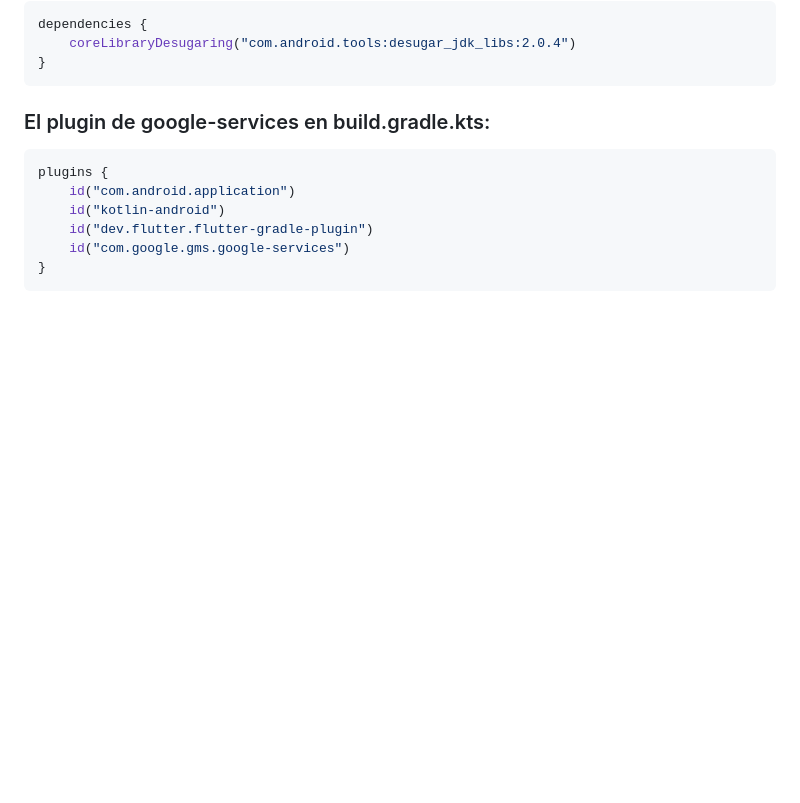
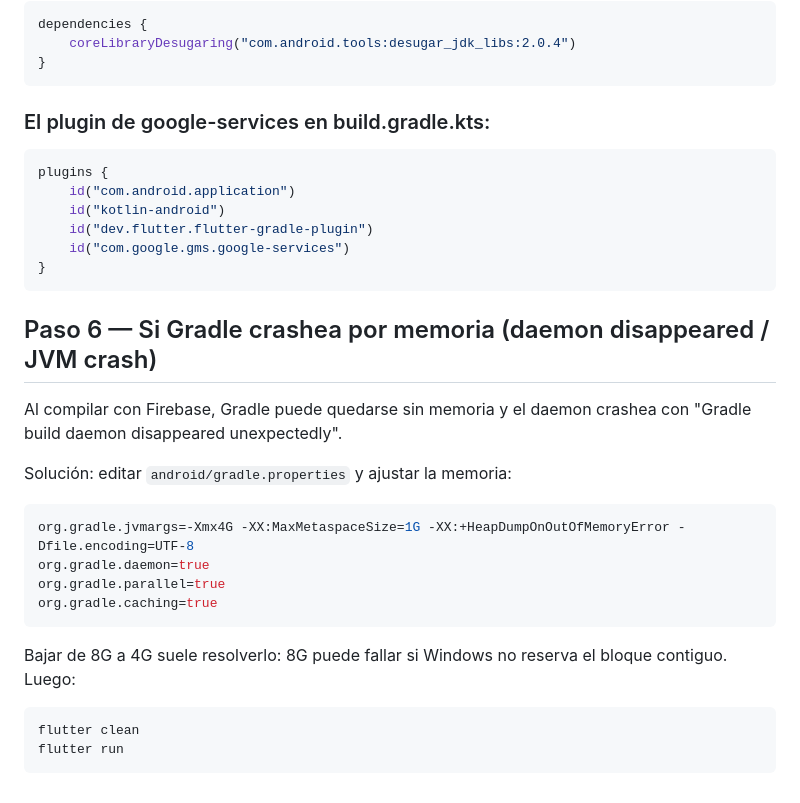
Before and after one commit to arturocubero28-hash/sica-vs-app, a Markdown page: CONFIGURAR_FIREBASE.md, the part around the change. Drawn GitHub-style; blank space fills up the shorter version.

Commit message:
docs: fix de memoria de Gradle (JVM crash al compilar con Firebase)

````diff
--- a/CONFIGURAR_FIREBASE.md
+++ b/CONFIGURAR_FIREBASE.md
@@ -136,3 +136,25 @@ plugins {
     id("com.google.gms.google-services")
 }
 ```
+
+## Paso 6 — Si Gradle crashea por memoria (daemon disappeared / JVM crash)
+
+Al compilar con Firebase, Gradle puede quedarse sin memoria y el daemon
+crashea con "Gradle build daemon disappeared unexpectedly".
+
+Solución: editar `android/gradle.properties` y ajustar la memoria:
+
+```properties
+org.gradle.jvmargs=-Xmx4G -XX:MaxMetaspaceSize=1G -XX:+HeapDumpOnOutOfMemoryError -Dfile.encoding=UTF-8
+org.gradle.daemon=true
+org.gradle.parallel=true
+org.gradle.caching=true
+```
+
+Bajar de 8G a 4G suele resolverlo: 8G puede fallar si Windows no reserva el
+bloque contiguo. Luego:
+
+```
+flutter clean
+flutter run
+```
````
